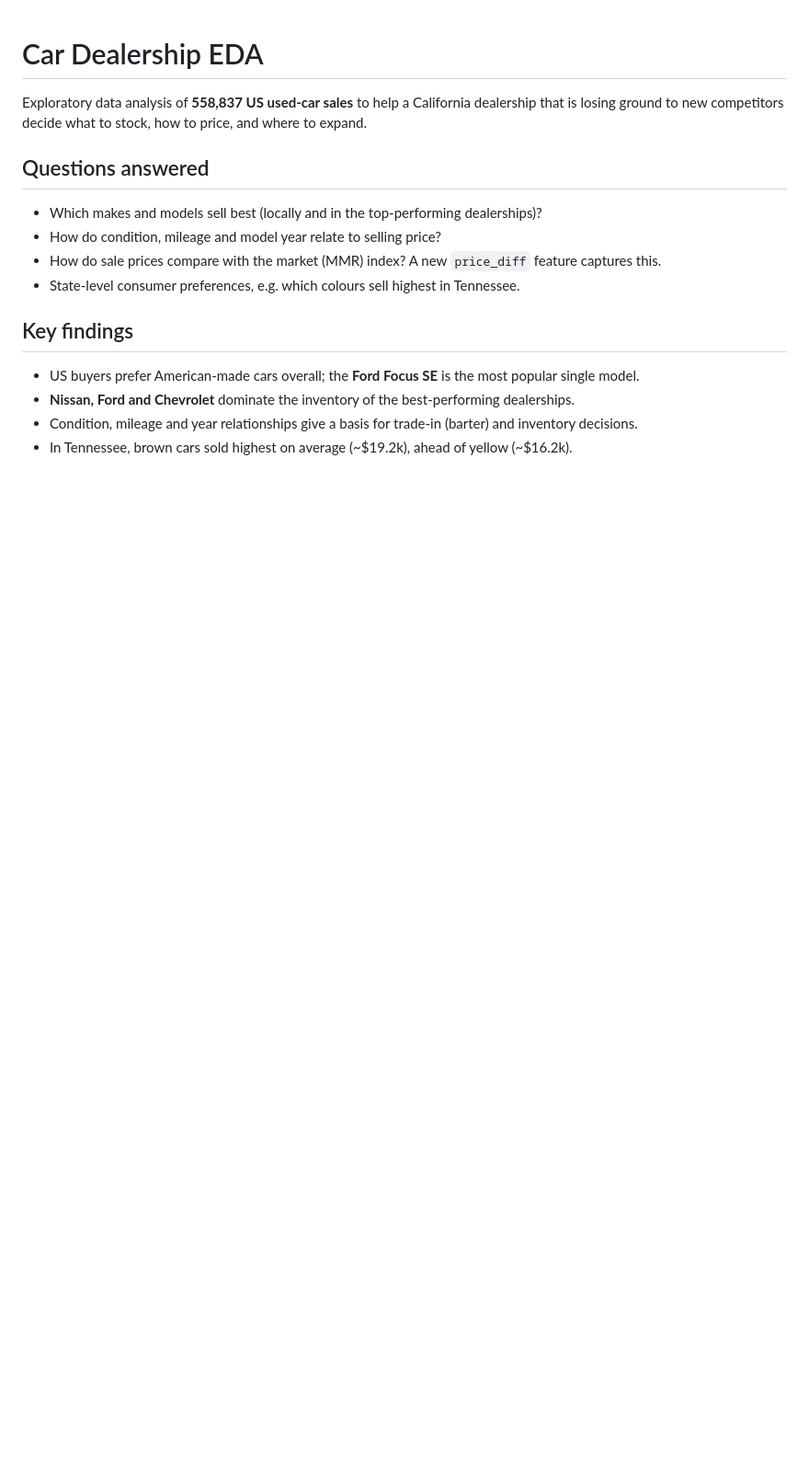
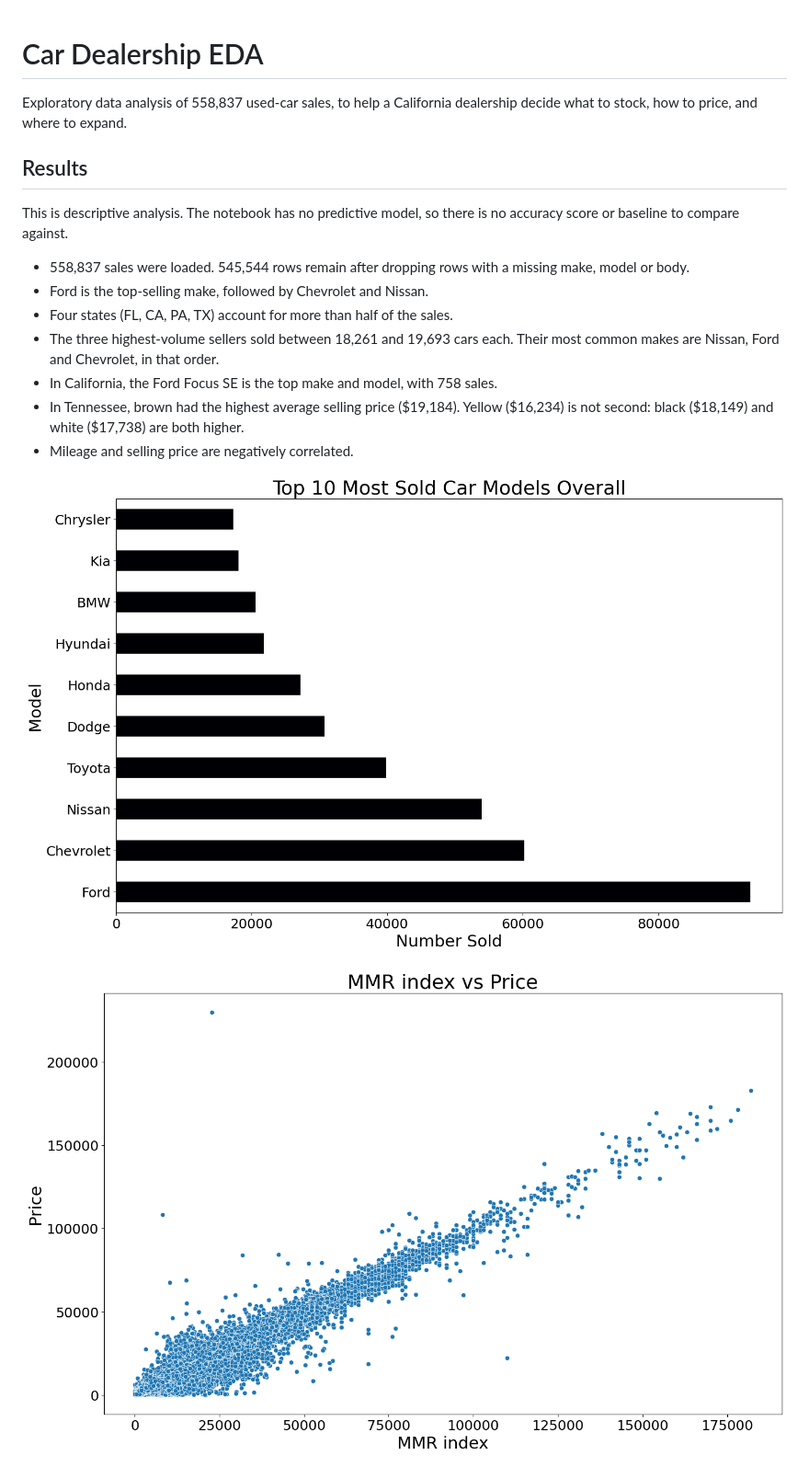
Before and after one commit to EFaridRahimli/Car_Dealership_EDA, a Markdown page: README.md, the part around one of its changes. Shown at 92% size. Drawn GitHub-style; pictures changed too: images/mmr-vs-price.png (added), images/top-makes.png (added); blank space fills up the shorter version.

```diff
--- a/README.md
+++ b/README.md
@@ -1,15 +1,20 @@
 # Car Dealership EDA
 
-Exploratory data analysis of **558,837 US used-car sales** to help a California dealership that is losing ground to new competitors decide what to stock, how to price, and where to expand.
+Exploratory data analysis of 558,837 used-car sales, to help a California dealership decide what to stock, how to price, and where to expand.
 
-## Questions answered
-- Which makes and models sell best (locally and in the top-performing dealerships)?
-- How do condition, mileage and model year relate to selling price?
-- How do sale prices compare with the market (MMR) index? A new `price_diff` feature captures this.
-- State-level consumer preferences, e.g. which colours sell highest in Tennessee.
+## Results
 
-## Key findings
-- US buyers prefer American-made cars overall; the **Ford Focus SE** is the most popular single model.
-- **Nissan, Ford and Chevrolet** dominate the inventory of the best-performing dealerships.
-- Condition, mileage and year relationships give a basis for trade-in (barter) and inventory decisions.
-- In Tennessee, brown cars sold highest on average (~$19.2k), ahead of yellow (~$16.2k).
+This is descriptive analysis. The notebook has no predictive model, so there is no accuracy score or baseline to compare against.
+
+- 558,837 sales were loaded. 545,544 rows remain after dropping rows with a missing make, model or body.
+- Ford is the top-selling make, followed by Chevrolet and Nissan.
+- Four states (FL, CA, PA, TX) account for more than half of the sales.
+- The three highest-volume sellers sold between 18,261 and 19,693 cars each. Their most common makes are Nissan, Ford and Chevrolet, in that order.
+- In California, the Ford Focus SE is the top make and model, with 758 sales.
+- In Tennessee, brown had the highest average selling price ($19,184). Yellow ($16,234) is not second: black ($18,149) and white ($17,738) are both higher.
+- Mileage and selling price are negatively correlated.
+
+![Top makes by number sold](images/top-makes.png)
+
+![MMR index against selling price](images/mmr-vs-price.png)
+
```
Also changed, not shown: other parts of README.md (+40 -11 lines), images/correlation-heatmap.png (added), images/tennessee-color-price.png (added), 2 other files.
